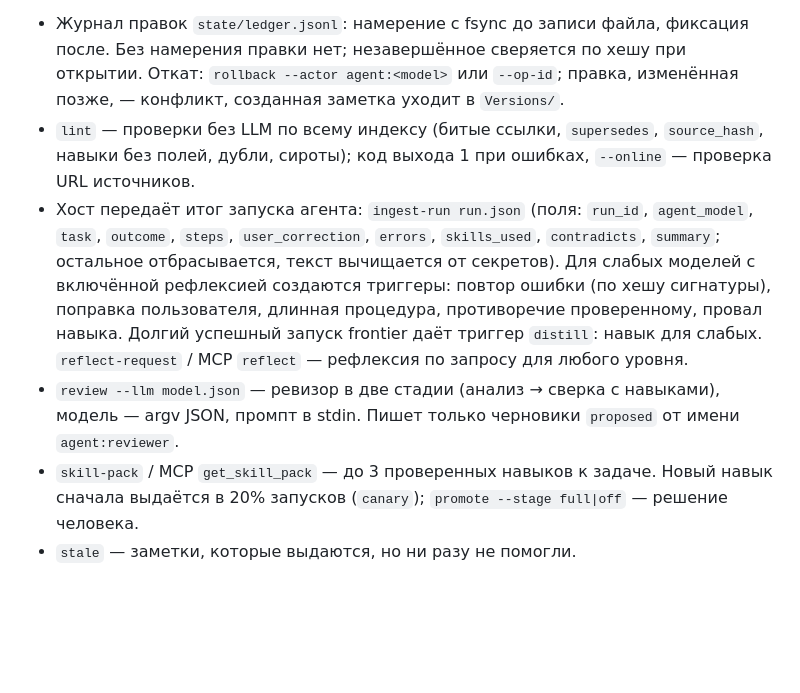
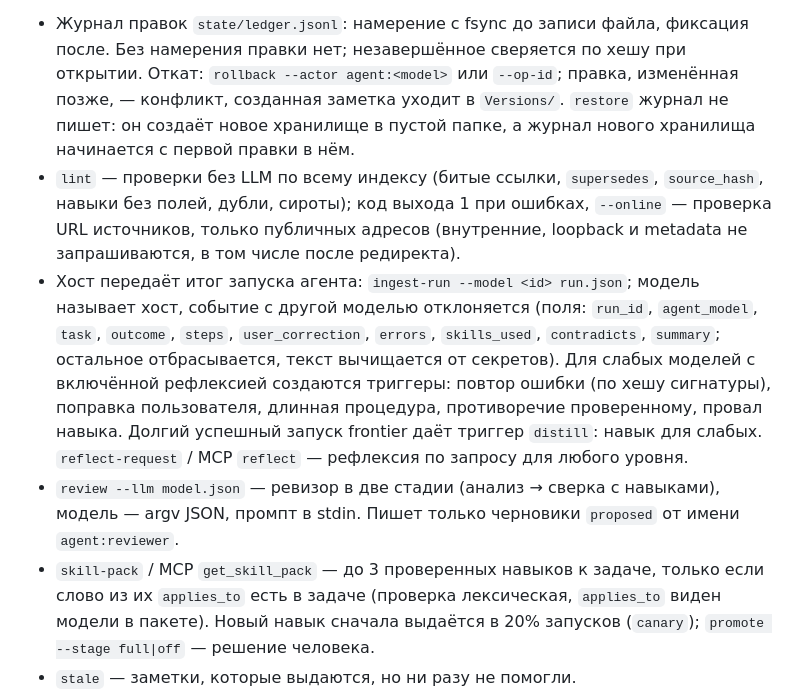
Before and after one commit to Vladisluv12/vibehack, a Markdown page: README.md, the part around the change. Rendered like a GitHub page; blank space fills up the shorter version.

Commit message:
docs: restore, online lint, skill scope and host-named ingest model
Co-Authored-By: Claude Opus 5.5 <noreply@anthropic.com>

```diff
--- a/README.md
+++ b/README.md
@@ -85,9 +85,13 @@ State (индекс, резервные копии) держите вне vault.
   Без намерения правки нет; незавершённое сверяется по хешу при открытии. Откат:
   `rollback --actor agent:<model>` или `--op-id`; правка, изменённая позже, — конфликт, созданная
   заметка уходит в `Versions/`.
+  `restore` журнал не пишет: он создаёт новое хранилище в пустой папке, а журнал нового
+  хранилища начинается с первой правки в нём.
 - `lint` — проверки без LLM по всему индексу (битые ссылки, `supersedes`, `source_hash`, навыки без
-  полей, дубли, сироты); код выхода 1 при ошибках, `--online` — проверка URL источников.
-- Хост передаёт итог запуска агента: `ingest-run run.json` (поля: `run_id`, `agent_model`, `task`,
+  полей, дубли, сироты); код выхода 1 при ошибках, `--online` — проверка URL источников, только
+  публичных адресов (внутренние, loopback и metadata не запрашиваются, в том числе после редиректа).
+- Хост передаёт итог запуска агента: `ingest-run --model <id> run.json`; модель называет хост,
+  событие с другой моделью отклоняется (поля: `run_id`, `agent_model`, `task`,
   `outcome`, `steps`, `user_correction`, `errors`, `skills_used`, `contradicts`, `summary`; остальное
   отбрасывается, текст вычищается от секретов). Для слабых моделей с включённой рефлексией
   создаются триггеры: повтор ошибки (по хешу сигнатуры), поправка пользователя, длинная процедура,
@@ -95,7 +99,8 @@ State (индекс, резервные копии) держите вне vault.
   навык для слабых. `reflect-request` / MCP `reflect` — рефлексия по запросу для любого уровня.
 - `review --llm model.json` — ревизор в две стадии (анализ → сверка с навыками), модель — argv JSON,
   промпт в stdin. Пишет только черновики `proposed` от имени `agent:reviewer`.
-- `skill-pack` / MCP `get_skill_pack` — до 3 проверенных навыков к задаче. Новый навык сначала
+- `skill-pack` / MCP `get_skill_pack` — до 3 проверенных навыков к задаче, только если слово из их
+  `applies_to` есть в задаче (проверка лексическая, `applies_to` виден модели в пакете). Новый навык сначала
   выдаётся в 20% запусков (`canary`); `promote --stage full|off` — решение человека.
 - `stale` — заметки, которые выдаются, но ни разу не помогли.
 - Оценка: `eval-lock evals/tasks` замораживает задачи; `eval-run --config A|B|C --model … --agent
```
